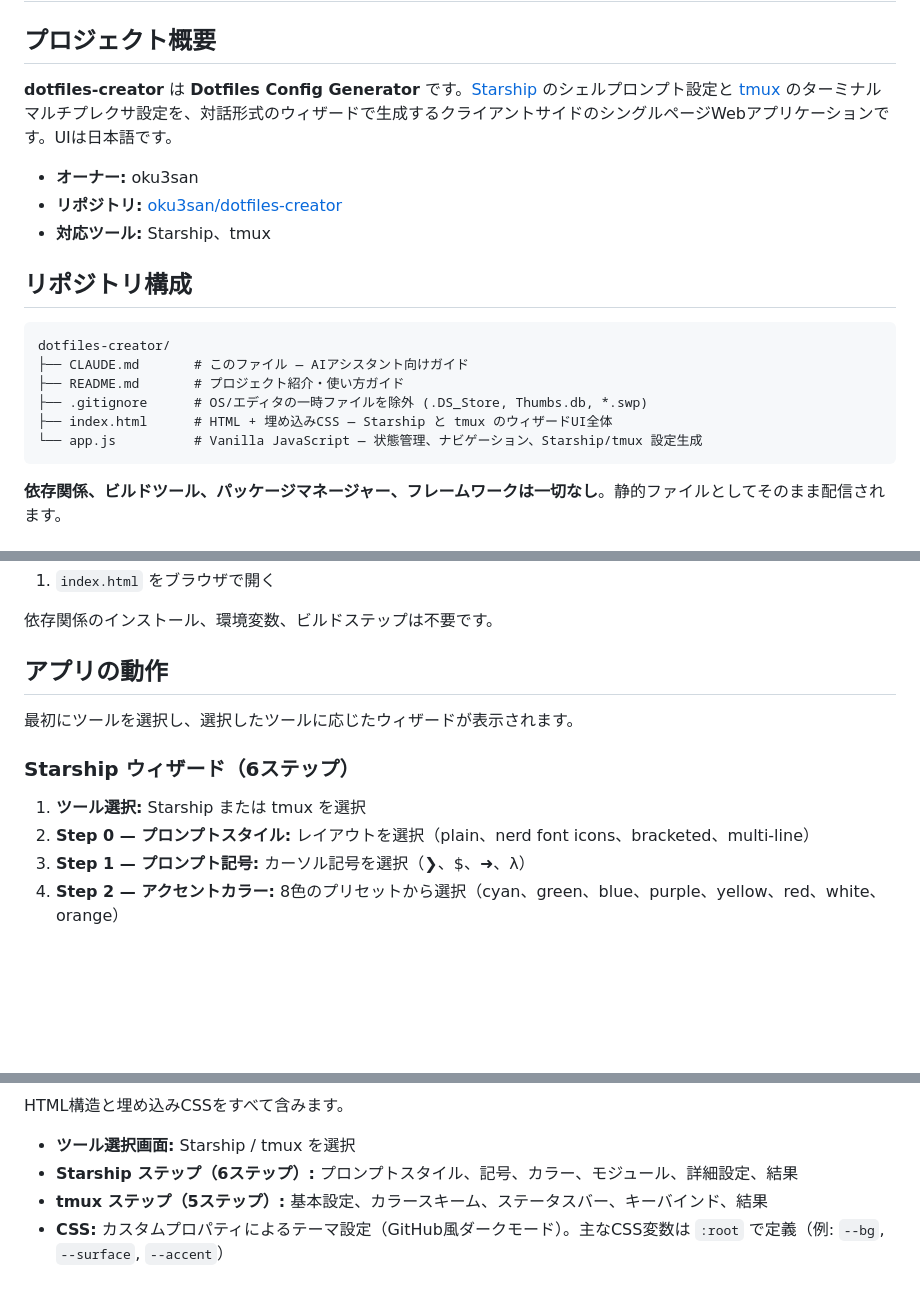
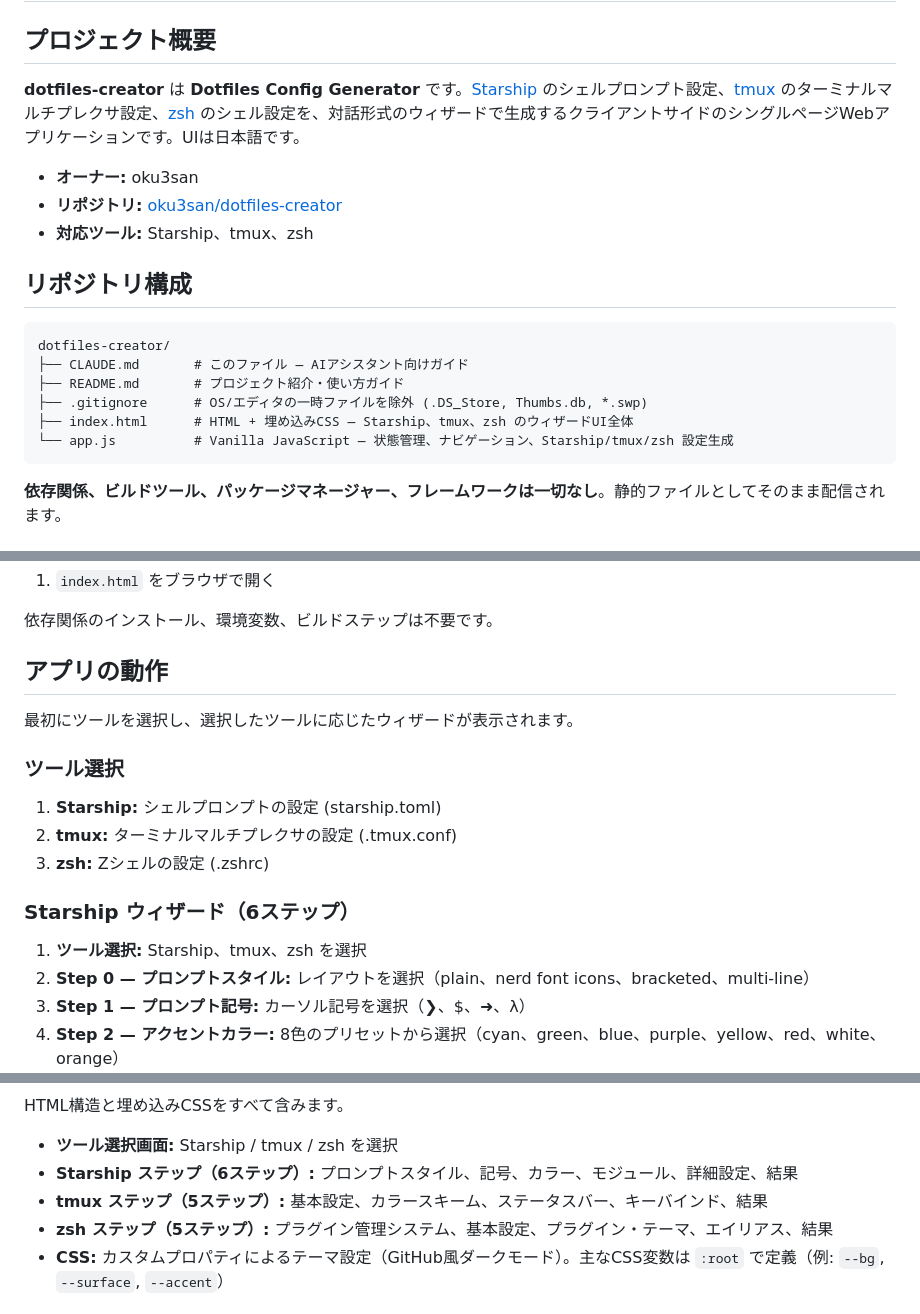
Before and after one commit to oku3san/dotfiles-creator, a Markdown page: CLAUDE.md, 3 parts joined by grey strips. Rendered like a GitHub page; blank space fills up the shorter version.

````diff
--- a/CLAUDE.md
+++ b/CLAUDE.md
@@ -2,11 +2,11 @@
 
 ## プロジェクト概要
 
-**dotfiles-creator** は **Dotfiles Config Generator** です。[Starship](https://starship.rs) のシェルプロンプト設定と [tmux](https://github.com/tmux/tmux/wiki) のターミナルマルチプレクサ設定を、対話形式のウィザードで生成するクライアントサイドのシングルページWebアプリケーションです。UIは日本語です。
+**dotfiles-creator** は **Dotfiles Config Generator** です。[Starship](https://starship.rs) のシェルプロンプト設定、[tmux](https://github.com/tmux/tmux/wiki) のターミナルマルチプレクサ設定、[zsh](https://www.zsh.org/) のシェル設定を、対話形式のウィザードで生成するクライアントサイドのシングルページWebアプリケーションです。UIは日本語です。
 
 - **オーナー:** oku3san
 - **リポジトリ:** [oku3san/dotfiles-creator](https://github.com/oku3san/dotfiles-creator)
-- **対応ツール:** Starship、tmux
+- **対応ツール:** Starship、tmux、zsh
 
 ## リポジトリ構成
 
@@ -15,8 +15,8 @@ dotfiles-creator/
 ├── CLAUDE.md       # このファイル — AIアシスタント向けガイド
 ├── README.md       # プロジェクト紹介・使い方ガイド
 ├── .gitignore      # OS/エディタの一時ファイルを除外 (.DS_Store, Thumbs.db, *.swp)
-├── index.html      # HTML + 埋め込みCSS — Starship と tmux のウィザードUI全体
-└── app.js          # Vanilla JavaScript — 状態管理、ナビゲーション、Starship/tmux 設定生成
+├── index.html      # HTML + 埋め込みCSS — Starship、tmux、zsh のウィザードUI全体
+└── app.js          # Vanilla JavaScript — 状態管理、ナビゲーション、Starship/tmux/zsh 設定生成
 ```
 
 **依存関係、ビルドツール、パッケージマネージャー、フレームワークは一切なし**。静的ファイルとしてそのまま配信されます。
@@ -41,9 +41,15 @@ dotfiles-creator/
 
 最初にツールを選択し、選択したツールに応じたウィザードが表示されます。
 
+### ツール選択
+
+1. **Starship:** シェルプロンプトの設定 (starship.toml)
+2. **tmux:** ターミナルマルチプレクサの設定 (.tmux.conf)
+3. **zsh:** Zシェルの設定 (.zshrc)
+
 ### Starship ウィザード（6ステップ）
 
-1. **ツール選択:** Starship または tmux を選択
+1. **ツール選択:** Starship、tmux、zsh を選択
 2. **Step 0 — プロンプトスタイル:** レイアウトを選択（plain、nerd font icons、bracketed、multi-line）
 3. **Step 1 — プロンプト記号:** カーソル記号を選択（❯、$、➜、λ）
 4. **Step 2 — アクセントカラー:** 8色のプリセットから選択（cyan、green、blue、purple、yellow、red、white、orange）
@@ -83,9 +105,10 @@ dotfiles-creator/
 
 HTML構造と埋め込みCSSをすべて含みます。
 
-- **ツール選択画面:** Starship / tmux を選択
+- **ツール選択画面:** Starship / tmux / zsh を選択
 - **Starship ステップ（6ステップ）:** プロンプトスタイル、記号、カラー、モジュール、詳細設定、結果
 - **tmux ステップ（5ステップ）:** 基本設定、カラースキーム、ステータスバー、キーバインド、結果
+- **zsh ステップ（5ステップ）:** プラグイン管理システム、基本設定、プラグイン・テーマ、エイリアス、結果
 - **CSS:** カスタムプロパティによるテーマ設定（GitHub風ダークモード）。主なCSS変数は `:root` で定義（例: `--bg`, `--surface`, `--accent`）
 
 ## コーディング規約
````
Also changed, not shown: other parts of CLAUDE.md (+23 -7 lines).
